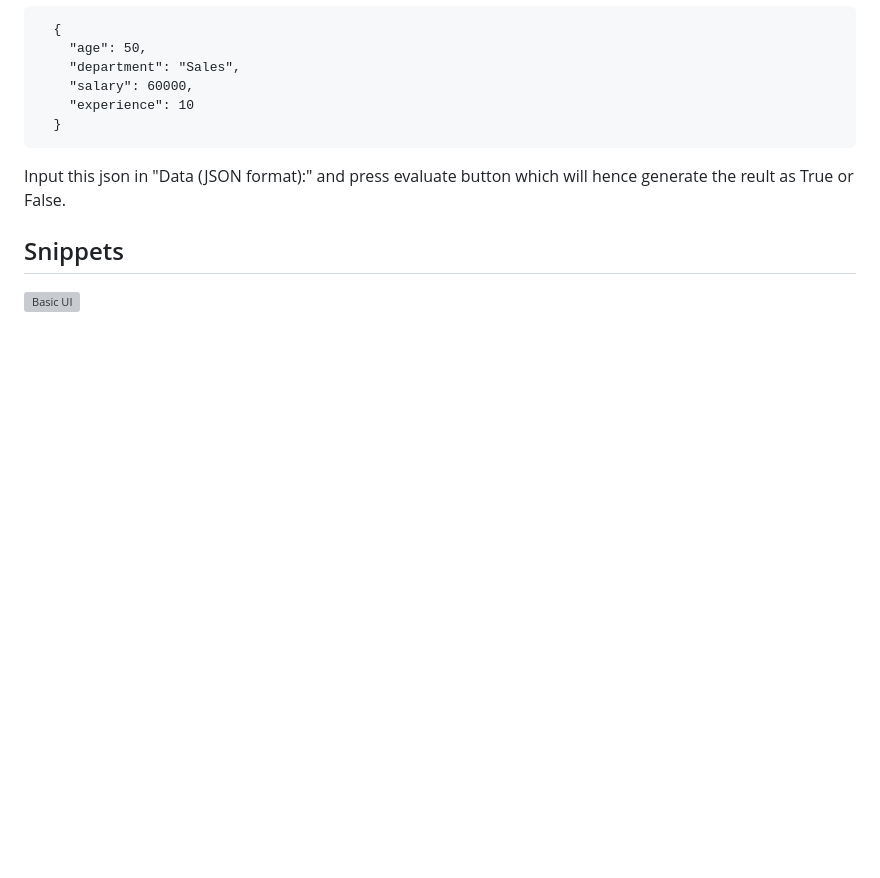
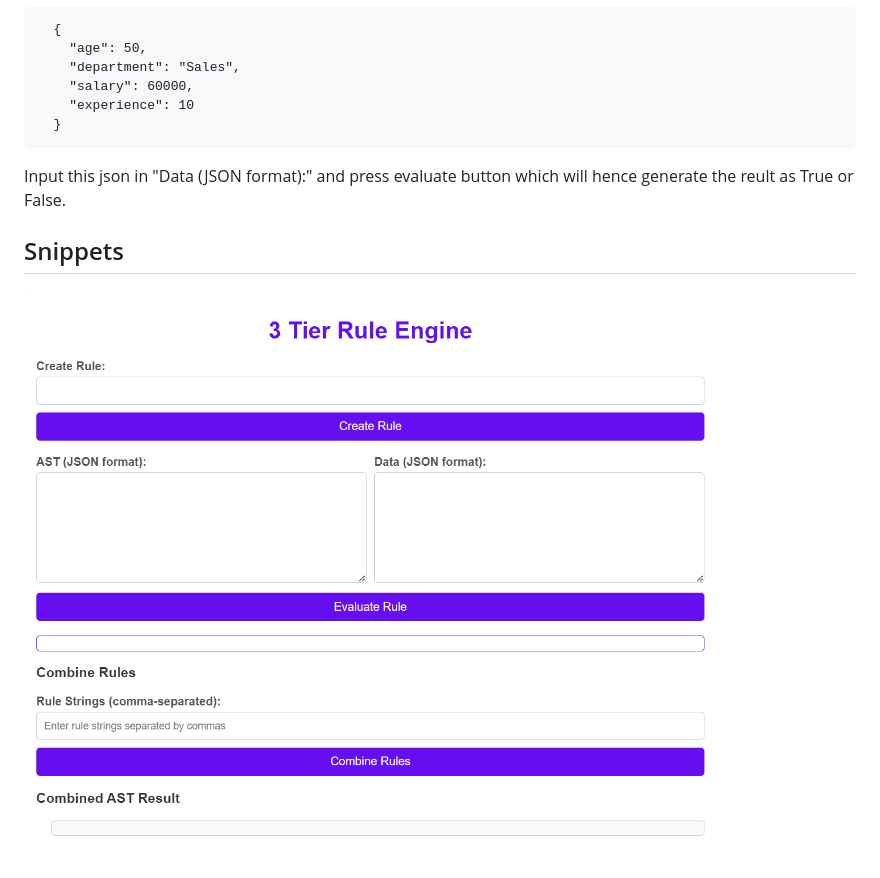
Before and after one commit to its-100rabh/Zeotap-AST-Assignment, a Markdown page: README.md, the part around the change. GitHub-like rendering; blank space fills up the shorter version; grey boxes are pictures that could not be loaded.

```diff
--- a/README.md
+++ b/README.md
@@ -79,4 +79,4 @@ A simple 3-tier rule engine application (with a simple UI, API, and backend data
   Input this json in "Data (JSON format):" and press evaluate button which will hence generate the reult as True or False.
 
 ## Snippets
-![Basic UI](\screenshots\UI.png)
+![Basic UI](screenshots/UI.png)
```
